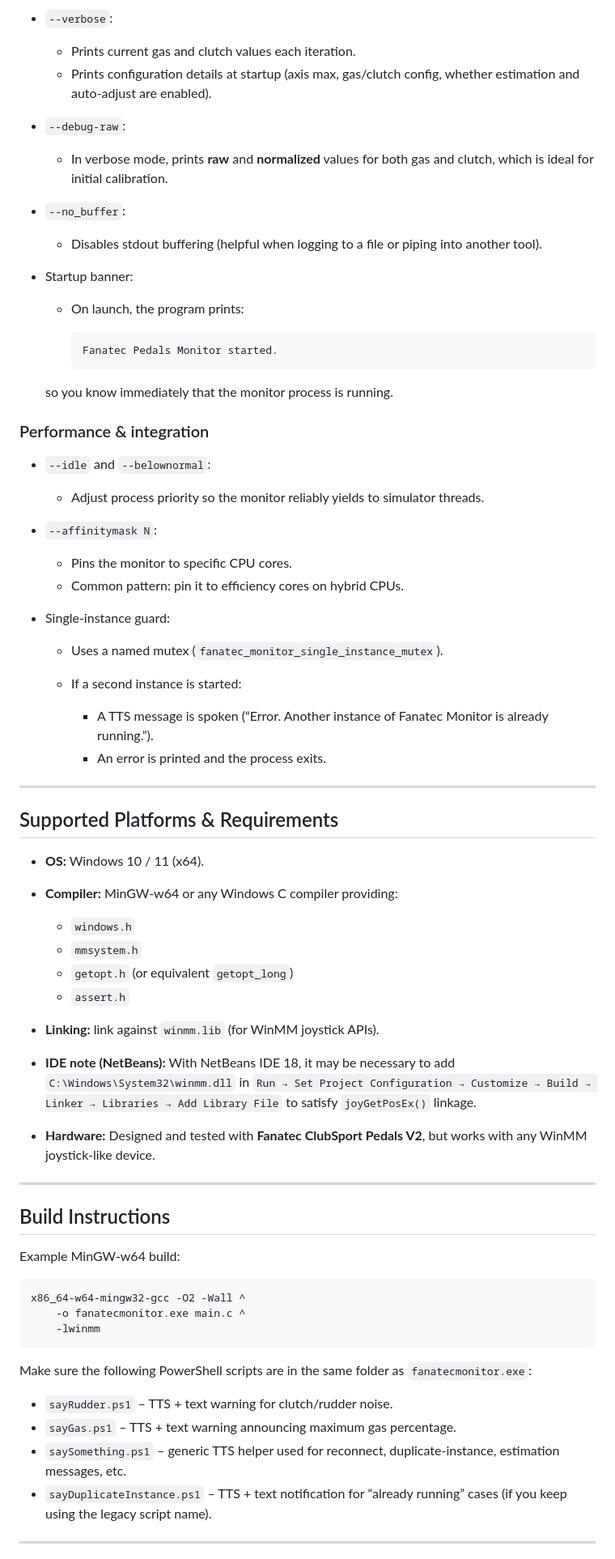
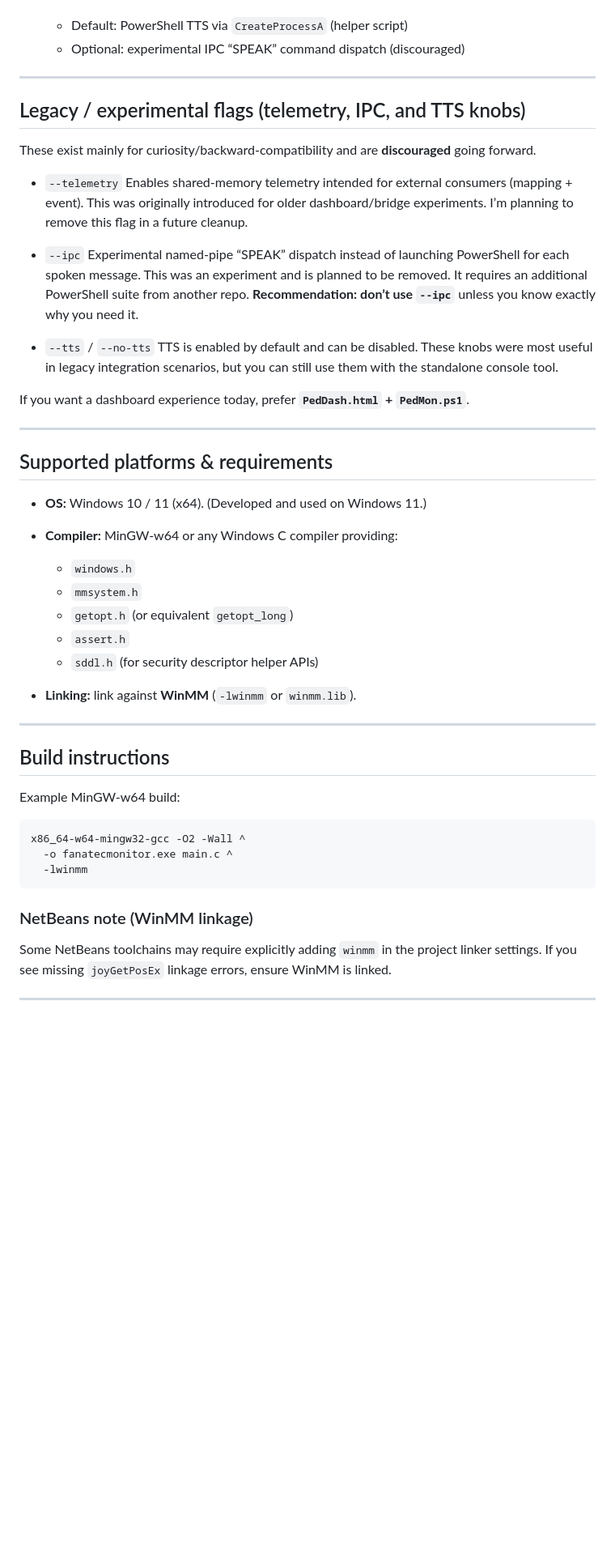
Before and after one commit to rolex20/FanatecClubSportPedalsMonitor, a Markdown page: README.md, the part around one of its changes. Shown at 81% size. Rendered like a GitHub page; blank space fills up the shorter version.

````diff
--- a/README.md
+++ b/README.md
@@ -150,77 +145,53 @@ and updates the internal full-throttle threshold (`gasFullMin`) immediately. Thi
 
-* `--verbose`:
-
-  * Prints current gas and clutch values each iteration.
-  * Prints configuration details at startup (axis max, gas/clutch config, whether estimation and auto-adjust are enabled).
-* `--debug-raw`:
-
-  * In verbose mode, prints **raw** and **normalized** values for both gas and clutch, which is ideal for initial calibration.
-* `--no_buffer`:
-
-  * Disables stdout buffering (helpful when logging to a file or piping into another tool).
-* Startup banner:
-
-  * On launch, the program prints:
-
-    ```text
-    Fanatec Pedals Monitor started.
-    ```
-
-  so you know immediately that the monitor process is running.
-
-### Performance & integration
-
-* `--idle` and `--belownormal`:
-
-  * Adjust process priority so the monitor reliably yields to simulator threads.
-* `--affinitymask N`:
-
-  * Pins the monitor to specific CPU cores.
-  * Common pattern: pin it to efficiency cores on hybrid CPUs.
-* Single-instance guard:
-
-  * Uses a named mutex (`fanatec_monitor_single_instance_mutex`).
-  * If a second instance is started:
-
-    * A TTS message is spoken (“Error. Another instance of Fanatec Monitor is already running.”).
-    * An error is printed and the process exits.
+  * Default: PowerShell TTS via `CreateProcessA` (helper script)
+  * Optional: experimental IPC “SPEAK” command dispatch (discouraged)
 
 ---
 
-## Supported Platforms & Requirements
+## Legacy / experimental flags (telemetry, IPC, and TTS knobs)
 
-* **OS:** Windows 10 / 11 (x64).
+These exist mainly for curiosity/backward-compatibility and are **discouraged** going forward.
+
+* `--telemetry`
+  Enables shared-memory telemetry intended for external consumers (mapping + event). This was originally introduced for older dashboard/bridge experiments. I’m planning to remove this flag in a future cleanup.
+
+* `--ipc`
+  Experimental named-pipe “SPEAK” dispatch instead of launching PowerShell for each spoken message. This was an experiment and is planned to be removed. It requires an additional PowerShell suite from another repo. **Recommendation: don’t use `--ipc`** unless you know exactly why you need it.
+
+* `--tts` / `--no-tts`
+  TTS is enabled by default and can be disabled. These knobs were most useful in legacy integration scenarios, but you can still use them with the standalone console tool.
+
+If you want a dashboard experience today, prefer **`PedDash.html` + `PedMon.ps1`**.
+
+---
+
+## Supported platforms & requirements
+
+* **OS:** Windows 10 / 11 (x64). (Developed and used on Windows 11.)
 * **Compiler:** MinGW-w64 or any Windows C compiler providing:
 
   * `windows.h`
   * `mmsystem.h`
   * `getopt.h` (or equivalent `getopt_long`)
   * `assert.h`
-* **Linking:** link against `winmm.lib` (for WinMM joystick APIs).
-* **IDE note (NetBeans):**
-  With NetBeans IDE 18, it may be necessary to add `C:\Windows\System32\winmm.dll` in
-  `Run → Set Project Configuration → Customize → Build → Linker → Libraries → Add Library File`
-  to satisfy `joyGetPosEx()` linkage.
-* **Hardware:** Designed and tested with **Fanatec ClubSport Pedals V2**, but works with any WinMM joystick-like device.
+  * `sddl.h` (for security descriptor helper APIs)
+* **Linking:** link against **WinMM** (`-lwinmm` or `winmm.lib`).
 
 ---
 
-## Build Instructions
+## Build instructions
 
 Example MinGW-w64 build:
 
 ```bash
 x86_64-w64-mingw32-gcc -O2 -Wall ^
-    -o fanatecmonitor.exe main.c ^
-    -lwinmm
+  -o fanatecmonitor.exe main.c ^
+  -lwinmm
 ```
 
-Make sure the following PowerShell scripts are in the same folder as `fanatecmonitor.exe`:
+### NetBeans note (WinMM linkage)
 
-* `sayRudder.ps1` – TTS + text warning for clutch/rudder noise.
-* `sayGas.ps1` – TTS + text warning announcing maximum gas percentage.
-* `saySomething.ps1` – generic TTS helper used for reconnect, duplicate-instance, estimation messages, etc.
-* `sayDuplicateInstance.ps1` – TTS + text notification for “already running” cases (if you keep using the legacy script name).
+Some NetBeans toolchains may require explicitly adding `winmm` in the project linker settings. If you see missing `joyGetPosEx` linkage errors, ensure WinMM is linked.
 
 ---
 
````
Also changed, not shown: other parts of README.md (+166 -260 lines).
